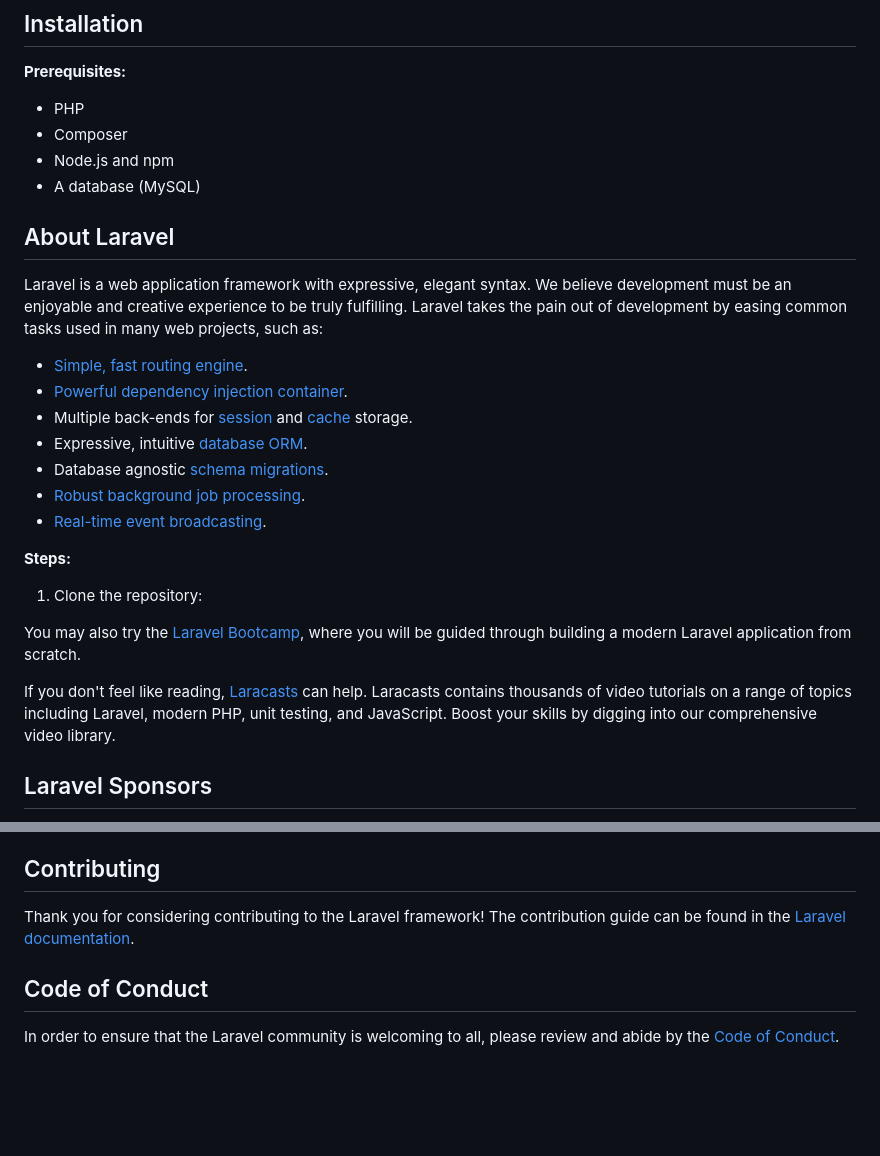
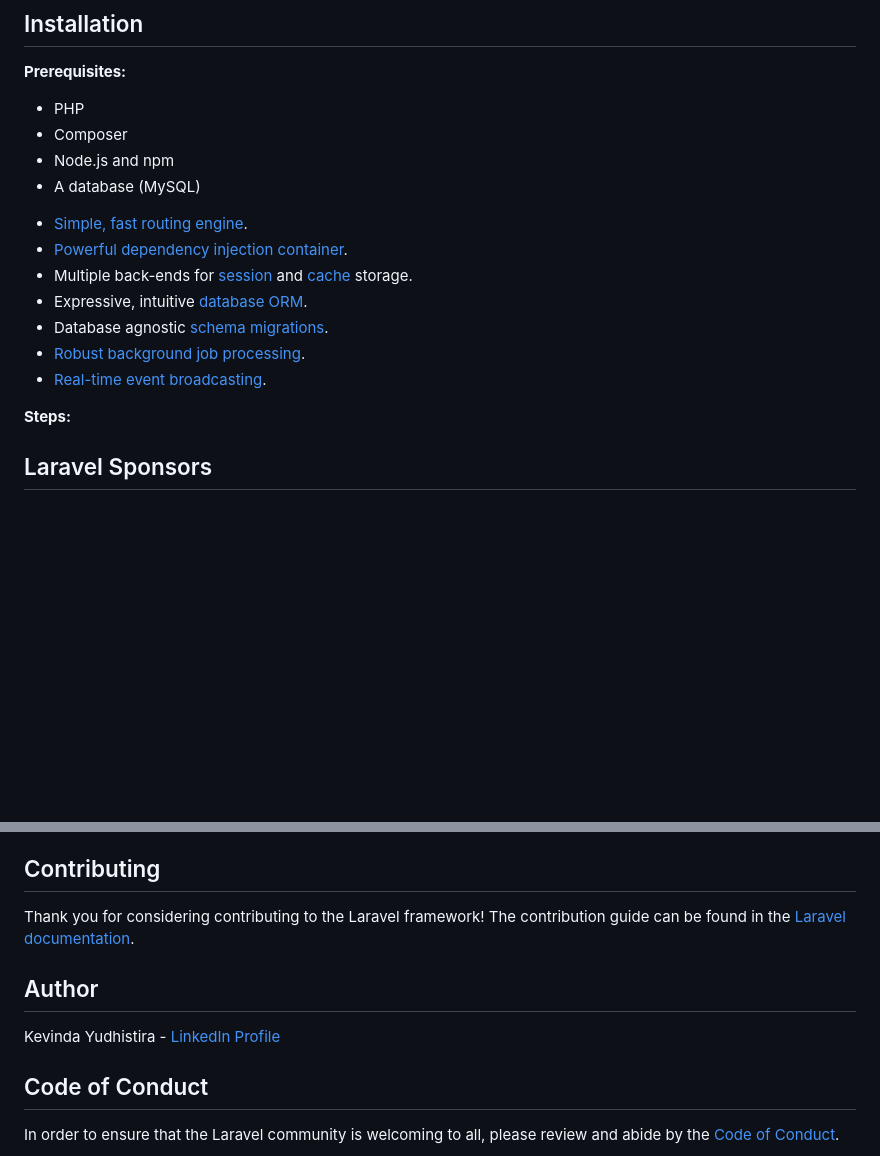
Before and after one commit to Cassanova17/piala_kapolda_sumbar, a Markdown page: README.md, 2 parts joined by grey strips. GitHub-like rendering; blank space fills up the shorter version.

Commit message:
add link linkeidn in readme

```diff
--- a/README.md
+++ b/README.md
@@ -34,11 +34,6 @@ The championship is a national-level Taekwondo event held to celebrate the 79th
 *   Node.js and npm
 *   A database (MySQL)
 
-
-## About Laravel
-
-Laravel is a web application framework with expressive, elegant syntax. We believe development must be an enjoyable and creative experience to be truly fulfilling. Laravel takes the pain out of development by easing common tasks used in many web projects, such as:
-
 - [Simple, fast routing engine](https://laravel.com/docs/routing).
 - [Powerful dependency injection container](https://laravel.com/docs/container).
 - Multiple back-ends for [session](https://laravel.com/docs/session) and [cache](https://laravel.com/docs/cache) storage.
@@ -48,14 +43,6 @@ Laravel is a web application framework with expressive, elegant syntax. We belie
 - [Real-time event broadcasting](https://laravel.com/docs/broadcasting).
 
 **Steps:**
-
-1.  Clone the repository:
-
-
-
-You may also try the [Laravel Bootcamp](https://bootcamp.laravel.com), where you will be guided through building a modern Laravel application from scratch.
-
-If you don't feel like reading, [Laracasts](https://laracasts.com) can help. Laracasts contains thousands of video tutorials on a range of topics including Laravel, modern PHP, unit testing, and JavaScript. Boost your skills by digging into our comprehensive video library.
 
 ## Laravel Sponsors
 
@@ -76,6 +63,11 @@ We would like to extend our thanks to the following sponsors for funding Laravel
 
 Thank you for considering contributing to the Laravel framework! The contribution guide can be found in the [Laravel documentation](https://laravel.com/docs/contributions).
 
+## Author
+
+Kevinda Yudhistira - [LinkedIn Profile](https://www.linkedin.com/in/kevinda-yudhistira17-)
+
+
 ## Code of Conduct
 
 In order to ensure that the Laravel community is welcoming to all, please review and abide by the [Code of Conduct](https://laravel.com/docs/contributions#code-of-conduct).
```
